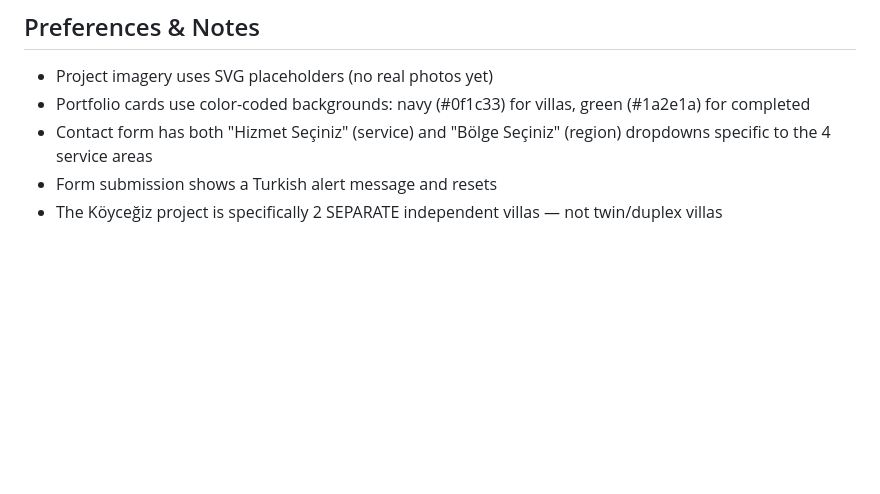
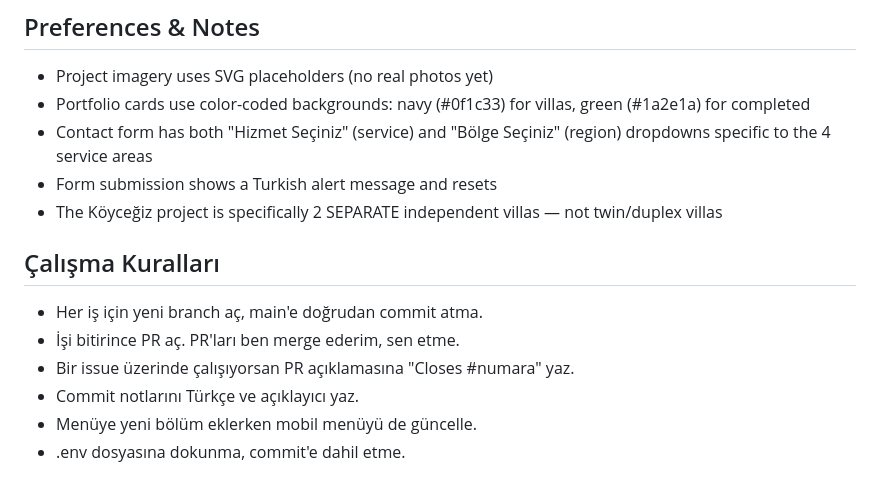
Before and after one commit to NimetOz/First-website, a Markdown page: CLAUDE.md, the part around the change. Rendered like a GitHub page; blank space fills up the shorter version.

Commit message:
CLAUDE.md'ye çalışma kuralları bölümü ekle
Co-Authored-By: Claude Opus 4.6 <noreply@anthropic.com>

```diff
--- a/CLAUDE.md
+++ b/CLAUDE.md
@@ -80,3 +80,12 @@ First-website/
 - Contact form has both "Hizmet Seçiniz" (service) and "Bölge Seçiniz" (region) dropdowns specific to the 4 service areas
 - Form submission shows a Turkish alert message and resets
 - The Köyceğiz project is specifically 2 SEPARATE independent villas — not twin/duplex villas
+
+## Çalışma Kuralları
+
+- Her iş için yeni branch aç, main'e doğrudan commit atma.
+- İşi bitirince PR aç. PR'ları ben merge ederim, sen etme.
+- Bir issue üzerinde çalışıyorsan PR açıklamasına "Closes #numara" yaz.
+- Commit notlarını Türkçe ve açıklayıcı yaz.
+- Menüye yeni bölüm eklerken mobil menüyü de güncelle.
+- .env dosyasına dokunma, commit'e dahil etme.
```
